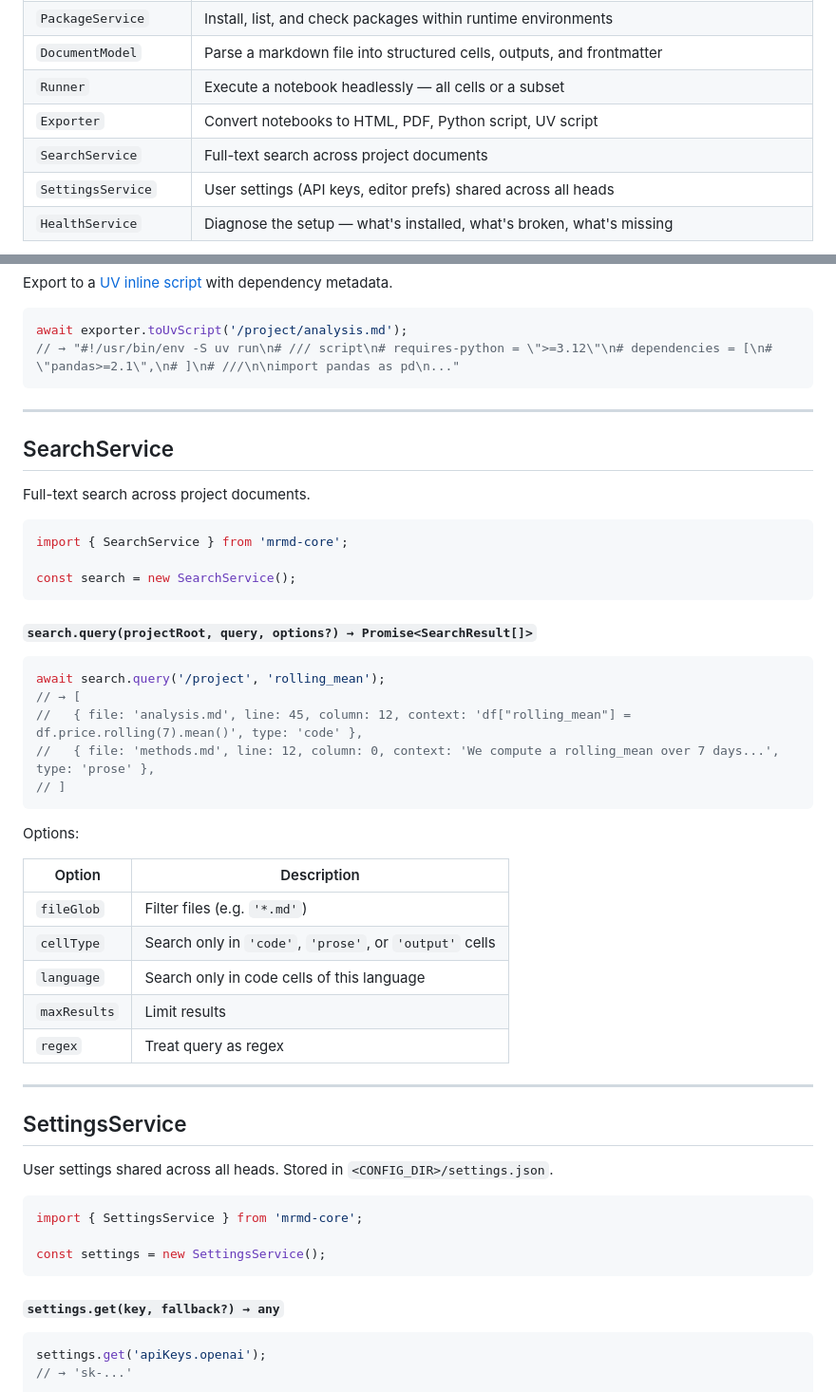
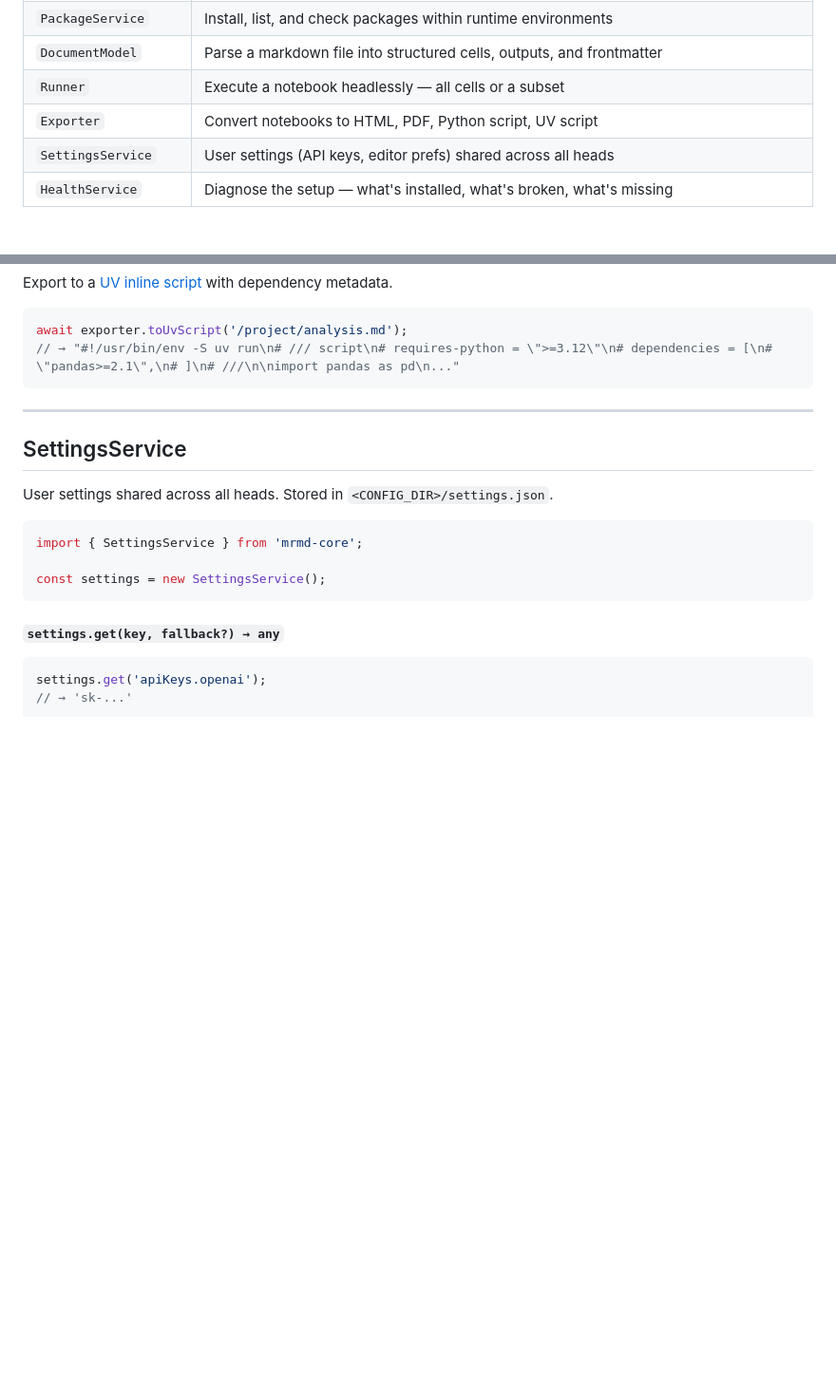
Before and after one commit to MaximeRivest/mrmd, a Markdown page: README.md, 2 parts joined by grey strips. Shown at 95% size. Rendered like a GitHub page; blank space fills up the shorter version.

Commit message:
Remove SearchService (not needed yet)

````diff
--- a/README.md
+++ b/README.md
@@ -35,7 +35,6 @@ npm install mrmd-core
 | `DocumentModel` | Parse a markdown file into structured cells, outputs, and frontmatter |
 | `Runner` | Execute a notebook headlessly — all cells or a subset |
 | `Exporter` | Convert notebooks to HTML, PDF, Python script, UV script |
-| `SearchService` | Full-text search across project documents |
 | `SettingsService` | User settings (API keys, editor prefs) shared across all heads |
 | `HealthService` | Diagnose the setup — what's installed, what's broken, what's missing |
 
@@ -796,38 +795,6 @@ await exporter.toUvScript('/project/analysis.md');
 
 ---
 
-## SearchService
-
-Full-text search across project documents.
-
-```js
-import { SearchService } from 'mrmd-core';
-
-const search = new SearchService();
-```
-
-#### `search.query(projectRoot, query, options?) → Promise<SearchResult[]>`
-
-```js
-await search.query('/project', 'rolling_mean');
-// → [
-//   { file: 'analysis.md', line: 45, column: 12, context: 'df["rolling_mean"] = df.price.rolling(7).mean()', type: 'code' },
-//   { file: 'methods.md', line: 12, column: 0, context: 'We compute a rolling_mean over 7 days...', type: 'prose' },
-// ]
-```
-
-Options:
-
-| Option | Description |
-|--------|-------------|
-| `fileGlob` | Filter files (e.g. `'*.md'`) |
-| `cellType` | Search only in `'code'`, `'prose'`, or `'output'` cells |
-| `language` | Search only in code cells of this language |
-| `maxResults` | Limit results |
-| `regex` | Treat query as regex |
-
----
-
 ## SettingsService
 
 User settings shared across all heads. Stored in `<CONFIG_DIR>/settings.json`.
````
